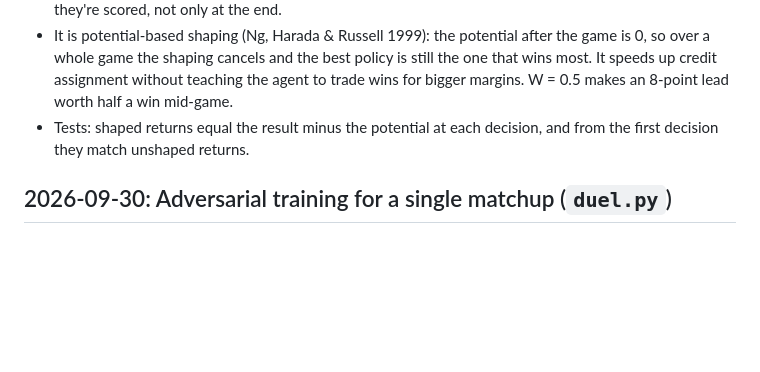
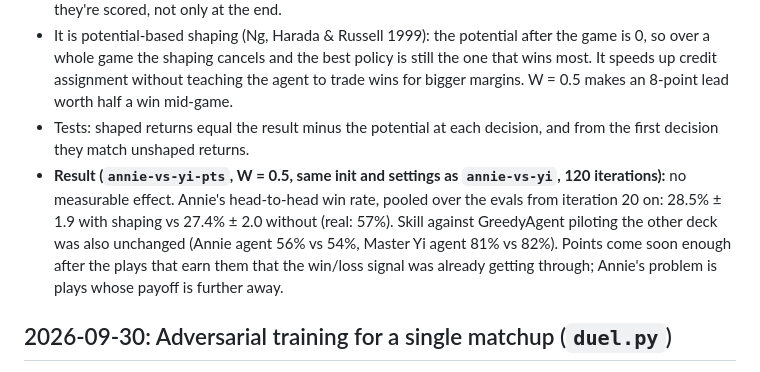
Before and after one commit to Sean-Osman/Riftbound-Gym, a Markdown page: DEVLOG.md, the part around the change. Drawn GitHub-style; blank space fills up the shorter version.

Commit message:
DEVLOG: point-reward shaping made no measurable difference for Annie vs Master Yi
Co-Authored-By: Claude Opus 5.5 <noreply@anthropic.com>

```diff
--- a/DEVLOG.md
+++ b/DEVLOG.md
@@ -189,6 +189,13 @@ Rule numbers refer to `Riftbound-Core-Rules-RUP4-July-16-2026.pdf`.
   wins for bigger margins. W = 0.5 makes an 8-point lead worth half a win mid-game.
 - Tests: shaped returns equal the result minus the potential at each decision, and from
   the first decision they match unshaped returns.
+- **Result (`annie-vs-yi-pts`, W = 0.5, same init and settings as `annie-vs-yi`, 120
+  iterations):** no measurable effect. Annie's head-to-head win rate, pooled over the
+  evals from iteration 20 on: 28.5% ± 1.9 with shaping vs 27.4% ± 2.0 without (real:
+  57%). Skill against GreedyAgent piloting the other deck was also unchanged (Annie agent
+  56% vs 54%, Master Yi agent 81% vs 82%). Points come soon enough after the plays that
+  earn them that the win/loss signal was already getting through; Annie's problem is
+  plays whose payoff is further away.
 
 ## 2026-09-30: Adversarial training for a single matchup (`duel.py`)
 
```
